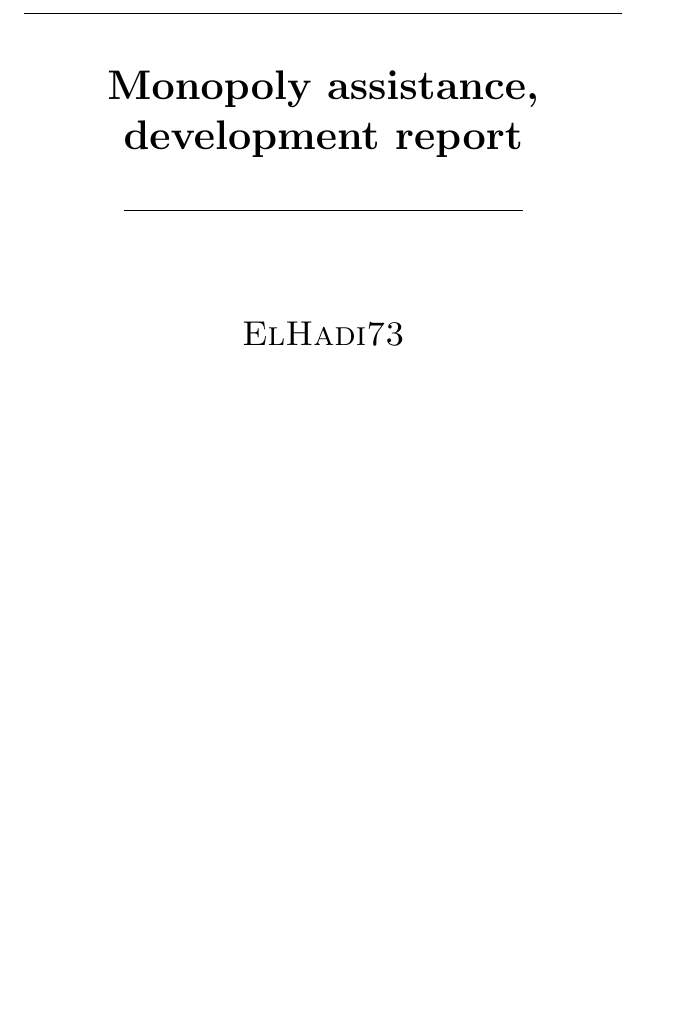
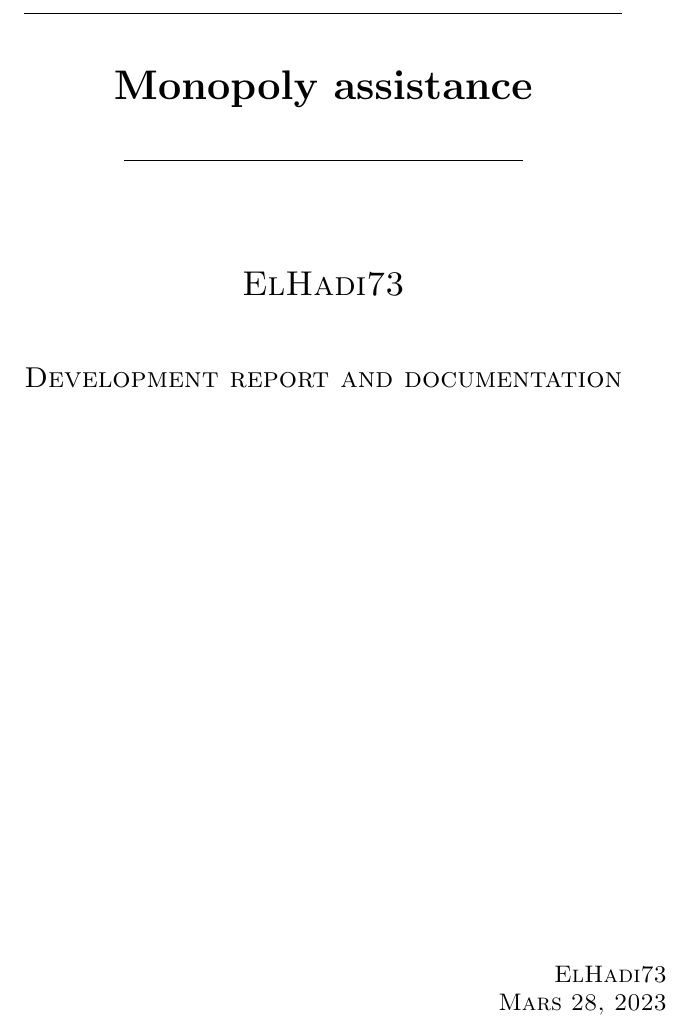
Before and after one commit to monoploy-game/thesis, a LaTeX thesis (thesis_tex/main.tex): part of the page, cut so that both start at the same text, the shorter picture padded with empty space. Compiled offline with pdfLaTeX.

Commit message:
added title page to tex/report

```diff
--- a/thesis_tex/main.tex
+++ b/thesis_tex/main.tex
@@ -6,14 +6,19 @@
 	\begin{center}
 		\line(1,0){300}\\
 		[0.25in]
-		\huge{\bfseries Monopoly assistance, development report}\\
+		\huge{\bfseries Monopoly assistance}\\
 		[2mm]
 		\line(1,0){200}\\
 		[1.5cm]
 		\textsc{\LARGE ElHadi73}\\
 		[0.75cm]
-
+		\textsc{\Large Development report and documentation}\\
+		[10cm]
 	\end{center}
+	\begin{flushright}
+		\textsc{\large ElHadi73\\
+		Mars 28, 2023\\}
+	\end{flushright}
 \end{titlepage}
 
 \end{document}
```
Also changed, not shown: thesis_tex/main.pdf.
